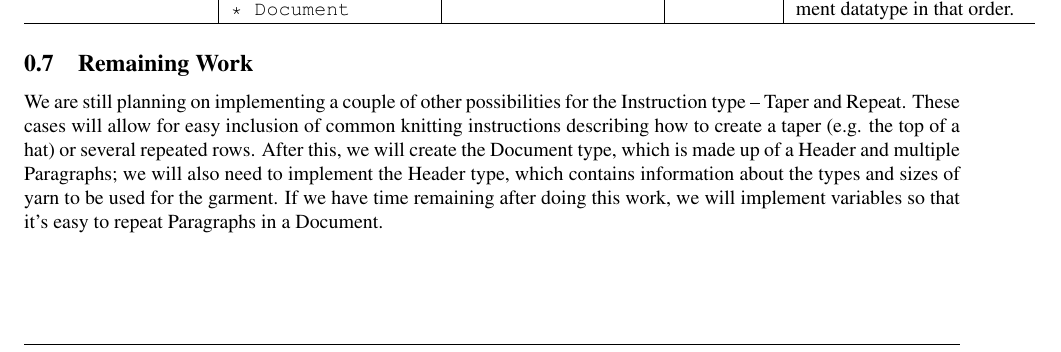
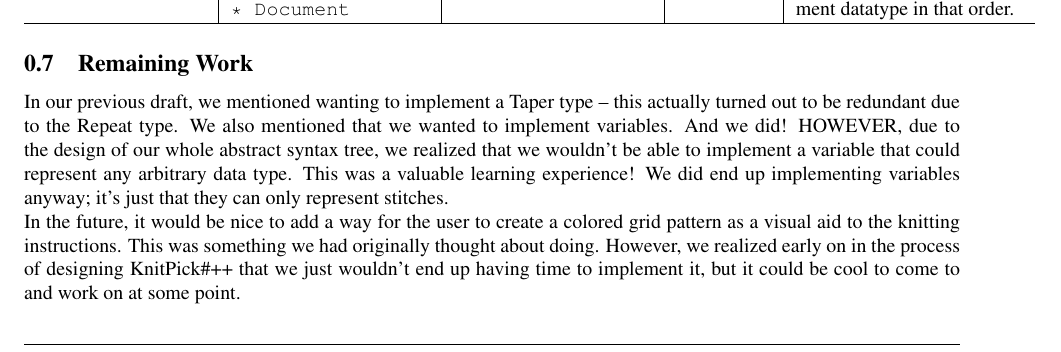
Before and after one commit to dbarowy/knitpick, a LaTeX document (docs/specification.tex): part of page 6 of 6, cut so that both start at the same text. Compiled offline with pdfLaTeX; a LaTeX package or settings file that is missing is left out.

Commit message:
remaining work

```diff
--- a/docs/specification.tex
+++ b/docs/specification.tex
@@ -229,11 +229,14 @@ The start expression is \verb|<| program \verb|>|.
 
 \subsection{Remaining Work}
 
-We are still planning on implementing a couple of other possibilities for the Instruction type -- Taper and Repeat. These cases
-will allow for easy inclusion of common knitting instructions describing how to create a taper (e.g. the top of a hat) or several
-repeated rows. After this, we will create the Document type, which is made up of a Header and multiple Paragraphs; we will also need
-to implement the Header type, which contains information about the types and sizes of yarn to be used for the garment. If we have time
-remaining after doing this work, we will implement variables so that it's easy to repeat Paragraphs in a Document.
+In our previous draft, we mentioned wanting to implement a Taper type -- this actually turned out to be redundant due to the Repeat type.
+We also mentioned that we wanted to implement variables. And we did! HOWEVER, due to the design of our whole abstract syntax tree, we realized that we wouldn't be able to implement a variable that could represent
+any arbitrary data type. This was a valuable learning experience! We did end up implementing variables anyway; it's just that they
+can only represent stitches.
+
+In the future, it would be nice to add a way for the user to create a colored grid pattern as a visual aid to the knitting instructions.
+This was something we had originally thought about doing. However, we realized early on in the process of designing KnitPick\#++
+that we just wouldn't end up having time to implement it, but it could be cool to come to and work on at some point.
 
 % DO NOT DELETE ANYTHING BELOW THIS LINE
 \end{document}
```
Also changed, not shown: docs/specification.pdf, 1 other file.
